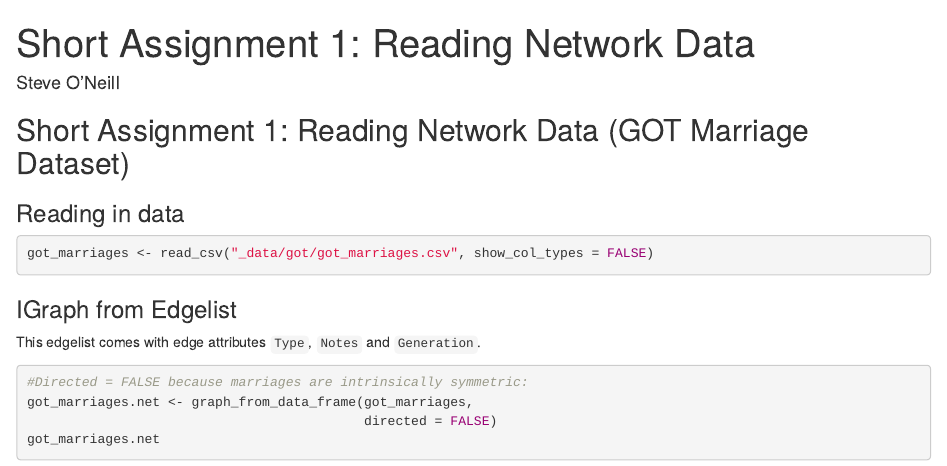
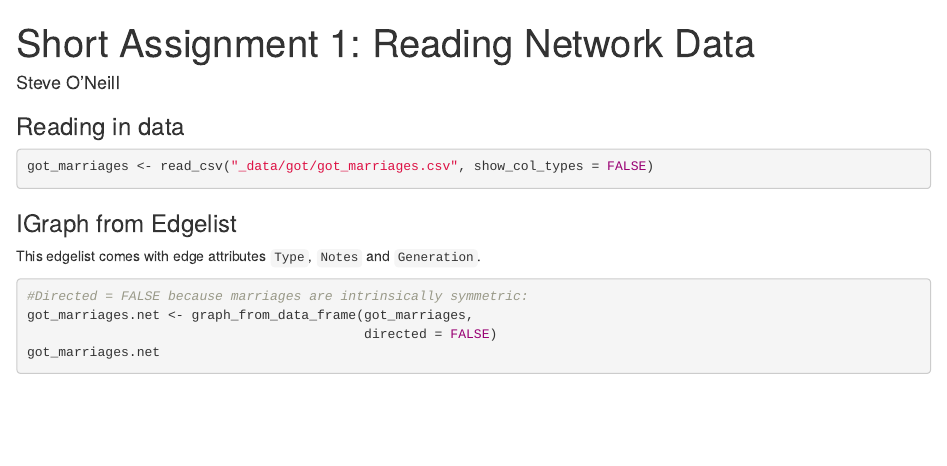
Before and after one commit to yak1234/yakub, an R Markdown document (posts/steveoneill_week2.rmd): the page in a window 1100 px wide, from its top. Rendered offline with R 4.5, knitr and Pandoc, with nearby package versions; code that draws random numbers runs with fixed seeds of ours.

Commit message:
rendered

````diff
--- a/posts/steveoneill_week2.rmd
+++ b/posts/steveoneill_week2.rmd
@@ -11,8 +11,6 @@ library(igraph)
 library(statnet)
 library(tidyverse)
 ```
-
-## Short Assignment 1: Reading Network Data (GOT Marriage Dataset)
 
 ### Reading in data
 
````
Also changed, not shown: 5 other files.
